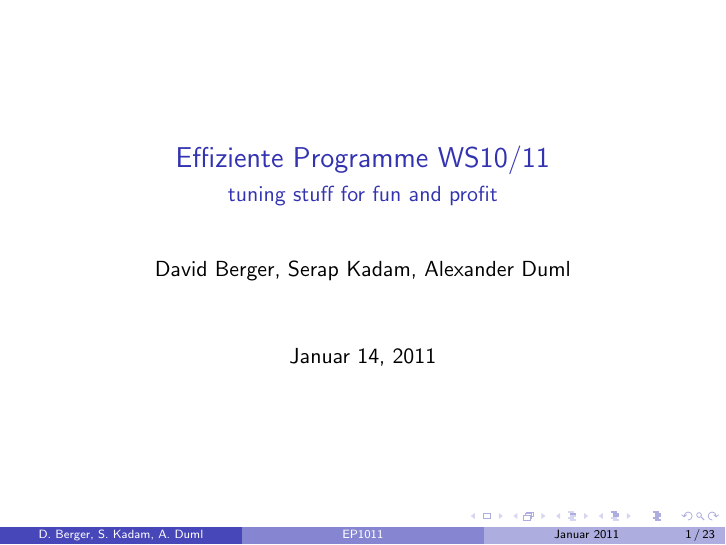
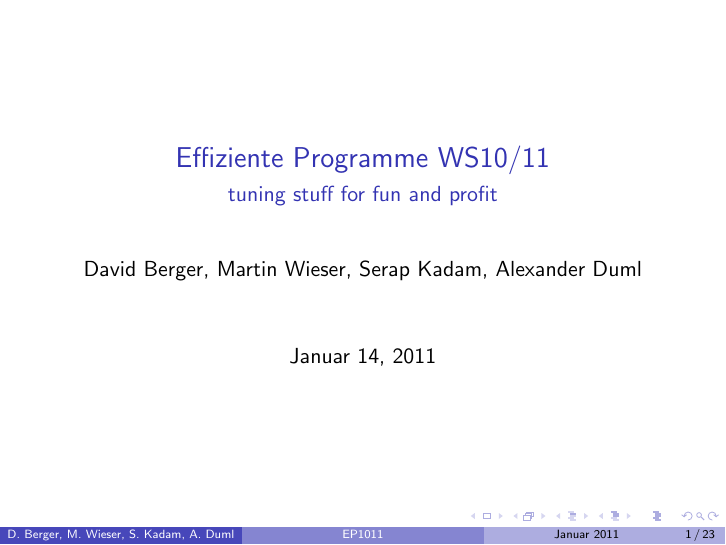
Before and after one commit to serap/ep, LaTeX slides (praesentation/praesentation.tex): page 1 of 23. Compiled offline with pdfLaTeX.

Commit message:
added martins name

```diff
--- a/praesentation/praesentation.tex
+++ b/praesentation/praesentation.tex
@@ -10,7 +10,7 @@
 
 \title[EP1011]{Effiziente Programme WS10/11}
 \subtitle[Tuning]{tuning stuff for fun and profit}
-\author[D. Berger, S. Kadam, A. Duml]{David Berger, Serap Kadam, Alexander Duml}
+\author[D. Berger, M. Wieser, S. Kadam, A. Duml]{David Berger, Martin Wieser, Serap Kadam, Alexander Duml}
 \date[Januar 2011]{Januar 14, 2011}
 
 \begin{document}
```
Also changed, not shown: praesentation/praesentation.pdf.
